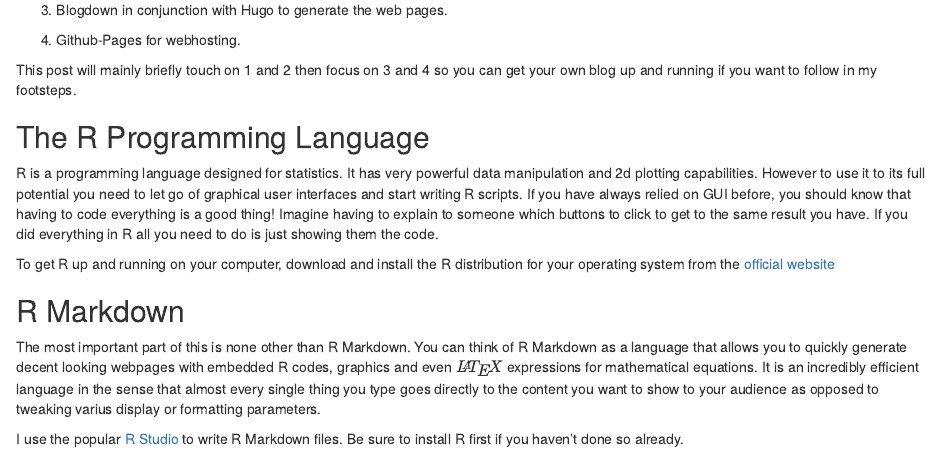
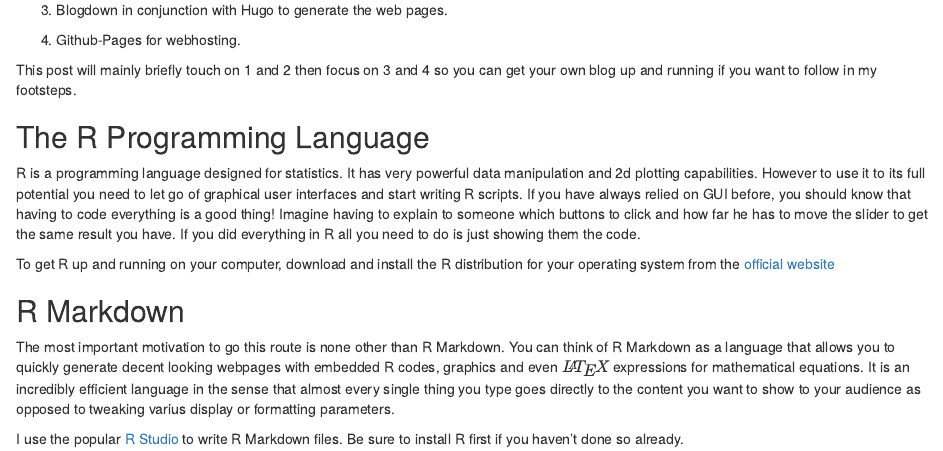
Before and after one commit to fengkehh/blog-source, an R Markdown document (content/post/2017-03-15-how-this-blog-is-made.Rmd): the page in a window 1100 px wide, from 220 px down. Rendered offline with R 4.5, knitr and Pandoc, with nearby package versions.

```diff
--- a/content/post/2017-03-15-how-this-blog-is-made.Rmd
+++ b/content/post/2017-03-15-how-this-blog-is-made.Rmd
@@ -30,20 +30,21 @@
 potential you need to let go of graphical user interfaces and start writing R
 scripts. If you have always relied on GUI before, you should know that having to
 code everything is a good thing! Imagine having to explain to someone which buttons
-to click to get to the same result you have. If you did everything in R all you
-need to do is just showing them the code.
+to click and how far he has to move the slider to get the same result you have.
+If you did everything in R all you need to do is just showing them the code.
 
 To get R up and running on your computer, download and install the R distribution
 for your operating system from the [official website](https://cran.r-project.org/)
 
 ## R Markdown
 
-The most important part of this is none other than R Markdown. You can think of
-R Markdown as a language that allows you to quickly generate decent looking
-webpages with embedded R codes, graphics and even $\LaTeX$ expressions for
-mathematical equations. It is an incredibly efficient language in the sense that
-almost every single thing you type goes directly to the content you want to show
-to your audience as opposed to tweaking varius display or formatting parameters.
+The most important motivation to go this route is none other than R Markdown.
+You can think of R Markdown as a language that allows you to quickly generate
+decent looking webpages with embedded R codes, graphics and even $\LaTeX$
+expressions for mathematical equations. It is an incredibly efficient language
+in the sense that almost every single thing you type goes directly to the content
+you want to show to your audience as opposed to tweaking varius display or
+formatting parameters.
 
 I use the popular [R Studio](https://www.rstudio.com/products/rstudio/#Desktop)
 to write R Markdown files. Be sure to install R first if you haven't done so
```
Also changed, not shown: content/post/2017-03-15-how-this-blog-is-made.html, 1 other file.
